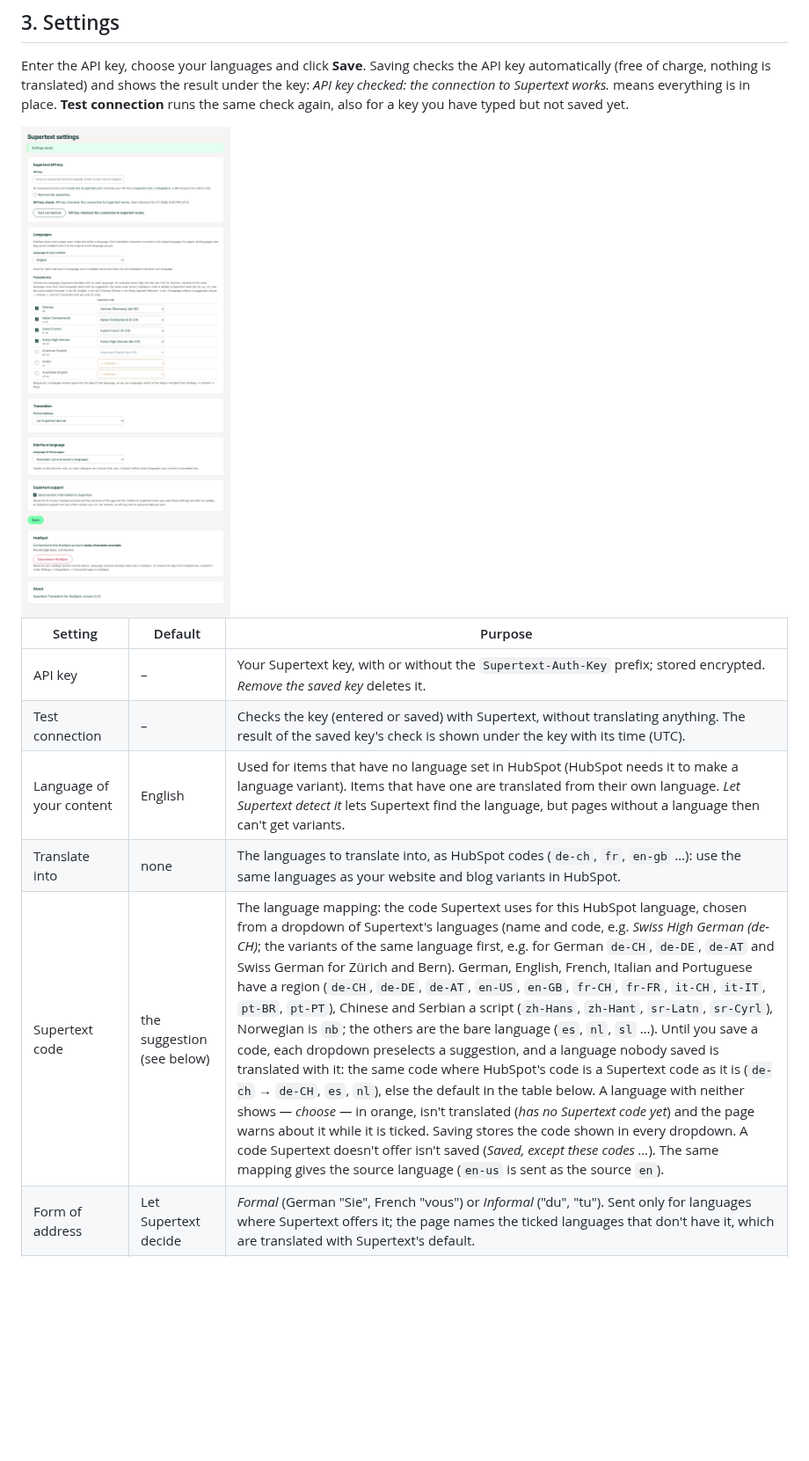
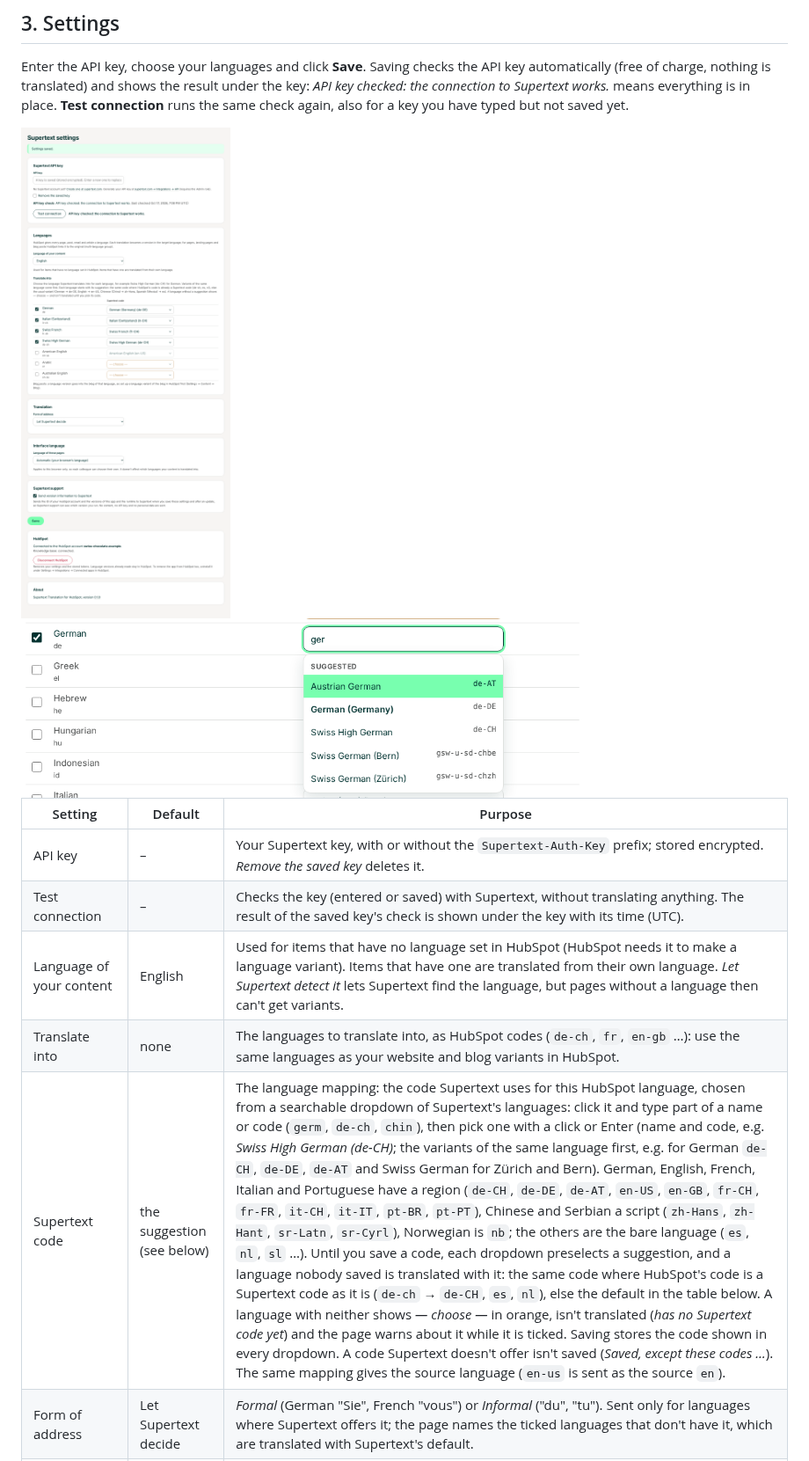
Before and after one commit to Supertext/HubSpot-Supertext-Translation, a Markdown page: docs/INSTALLATION.md, the part around the change. Shown at 88% size. Rendered like a GitHub page; pictures changed too: docs/images/settings-code-search.png (added), docs/images/settings.png; blank space fills up the shorter version.

```diff
--- a/docs/INSTALLATION.md
+++ b/docs/INSTALLATION.md
@@ -53,13 +53,15 @@ Enter the API key, choose your languages and click **Save**. Saving checks the A
 
 <img src="images/settings.png" alt="Supertext settings: the saved API key with links to create a Supertext account and generate the key, the API key check result and Test connection, both saying the connection to Supertext works; the language of the content (English); German with the Supertext language German (Germany) (de-DE) in its dropdown, Italian (Switzerland), Swiss French and Swiss High German ticked with Italian (Switzerland) (it-CH), Swiss French (fr-CH) and Swiss High German (de-CH) preselected; the form of address; Send version information to Supertext; the interface language (automatic); the connected account swiss-chocolate.example with the knowledge base connected; and the version 0.1.0" width="720">
 
+<img src="images/settings-code-search.png" alt="The Supertext code of German being searched: ger typed in the field, the list shows Suggested: Austrian German de-AT, German (Germany) de-DE (the current choice, in bold), Swiss High German de-CH, Swiss German (Bern) and Swiss German (Zürich)" width="640">
+
 | Setting | Default | Purpose |
 | --- | --- | --- |
 | API key | – | Your Supertext key, with or without the `Supertext-Auth-Key` prefix; stored encrypted. *Remove the saved key* deletes it. |
 | Test connection | – | Checks the key (entered or saved) with Supertext, without translating anything. The result of the saved key's check is shown under the key with its time (UTC). |
 | Language of your content | English | Used for items that have no language set in HubSpot (HubSpot needs it to make a language variant). Items that have one are translated from their own language. *Let Supertext detect it* lets Supertext find the language, but pages without a language then can't get variants. |
 | Translate into | none | The languages to translate into, as HubSpot codes (`de-ch`, `fr`, `en-gb` …): use the same languages as your website and blog variants in HubSpot. |
-| Supertext code | the suggestion (see below) | The language mapping: the code Supertext uses for this HubSpot language, chosen from a dropdown of Supertext's languages (name and code, e.g. *Swiss High German (de-CH)*; the variants of the same language first, e.g. for German `de-CH`, `de-DE`, `de-AT` and Swiss German for Zürich and Bern). German, English, French, Italian and Portuguese have a region (`de-CH`, `de-DE`, `de-AT`, `en-US`, `en-GB`, `fr-CH`, `fr-FR`, `it-CH`, `it-IT`, `pt-BR`, `pt-PT`), Chinese and Serbian a script (`zh-Hans`, `zh-Hant`, `sr-Latn`, `sr-Cyrl`), Norwegian is `nb`; the others are the bare language (`es`, `nl`, `sl` …). Until you save a code, each dropdown preselects a suggestion, and a language nobody saved is translated with it: the same code where HubSpot's code is a Supertext code as it is (`de-ch` → `de-CH`, `es`, `nl`), else the default in the table below. A language with neither shows *— choose —* in orange, isn't translated (*has no Supertext code yet*) and the page warns about it while it is ticked. Saving stores the code shown in every dropdown. A code Supertext doesn't offer isn't saved (*Saved, except these codes …*). The same mapping gives the source language (`en-us` is sent as the source `en`). |
+| Supertext code | the suggestion (see below) | The language mapping: the code Supertext uses for this HubSpot language, chosen from a searchable dropdown of Supertext's languages: click it and type part of a name or code (`germ`, `de-ch`, `chin`), then pick one with a click or Enter (name and code, e.g. *Swiss High German (de-CH)*; the variants of the same language first, e.g. for German `de-CH`, `de-DE`, `de-AT` and Swiss German for Zürich and Bern). German, English, French, Italian and Portuguese have a region (`de-CH`, `de-DE`, `de-AT`, `en-US`, `en-GB`, `fr-CH`, `fr-FR`, `it-CH`, `it-IT`, `pt-BR`, `pt-PT`), Chinese and Serbian a script (`zh-Hans`, `zh-Hant`, `sr-Latn`, `sr-Cyrl`), Norwegian is `nb`; the others are the bare language (`es`, `nl`, `sl` …). Until you save a code, each dropdown preselects a suggestion, and a language nobody saved is translated with it: the same code where HubSpot's code is a Supertext code as it is (`de-ch` → `de-CH`, `es`, `nl`), else the default in the table below. A language with neither shows *— choose —* in orange, isn't translated (*has no Supertext code yet*) and the page warns about it while it is ticked. Saving stores the code shown in every dropdown. A code Supertext doesn't offer isn't saved (*Saved, except these codes …*). The same mapping gives the source language (`en-us` is sent as the source `en`). |
 | Form of address | Let Supertext decide | *Formal* (German "Sie", French "vous") or *Informal* ("du", "tu"). Sent only for languages where Supertext offers it; the page names the ticked languages that don't have it, which are translated with Supertext's default. |
 | Send version information to Supertext | On | See *Version information* below. |
 | Interface language | Automatic | The language of the app's own pages: your browser's language, or English, Deutsch, Français or Italiano. Saved for this browser only, so each colleague can choose their own; it doesn't change which languages your content is translated into. |
```
Also changed, not shown: CHANGELOG.md (+1 -1 lines), docs/DEVELOPER.md (+1 -1 lines), docs/images/email-results.png, 9 other files.
